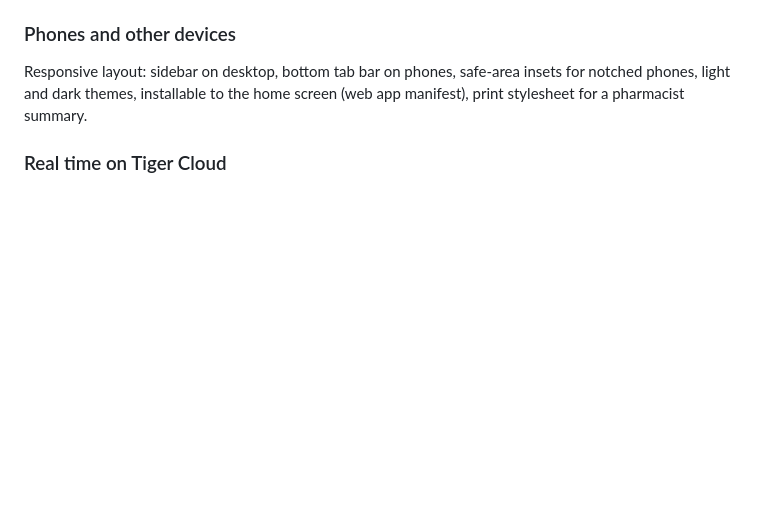
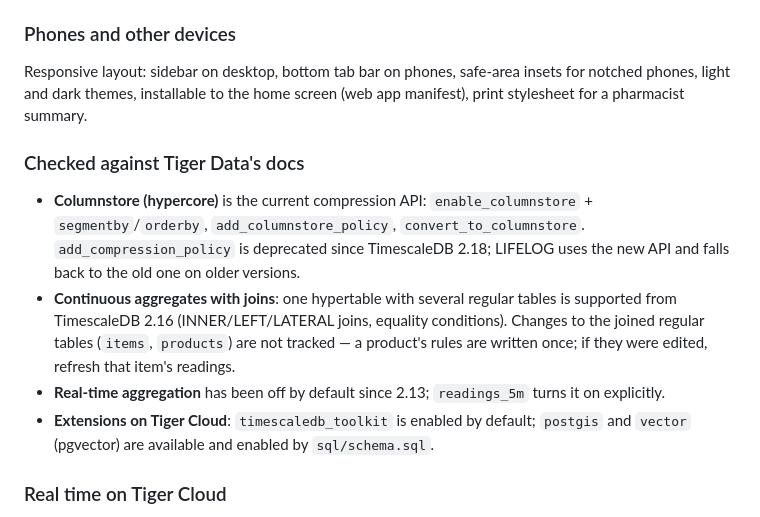
Before and after one commit to Manognya86/HackDearborn5, a Markdown page: README.md, the part around one of its changes. GitHub-like rendering; blank space fills up the shorter version.

```diff
--- a/README.md
+++ b/README.md
@@ -79,6 +112,17 @@ Open http://localhost:8000.
 ### Phones and other devices
 Responsive layout: sidebar on desktop, bottom tab bar on phones, safe-area insets for notched phones, light and dark
 themes, installable to the home screen (web app manifest), print stylesheet for a pharmacist summary.
+
+### Checked against Tiger Data's docs
+- **Columnstore (hypercore)** is the current compression API: `enable_columnstore` + `segmentby`/`orderby`,
+  `add_columnstore_policy`, `convert_to_columnstore`. `add_compression_policy` is deprecated since TimescaleDB 2.18;
+  LIFELOG uses the new API and falls back to the old one on older versions.
+- **Continuous aggregates with joins**: one hypertable with several regular tables is supported from TimescaleDB 2.16
+  (INNER/LEFT/LATERAL joins, equality conditions). Changes to the joined regular tables (`items`, `products`) are not
+  tracked — a product's rules are written once; if they were edited, refresh that item's readings.
+- **Real-time aggregation** has been off by default since 2.13; `readings_5m` turns it on explicitly.
+- **Extensions on Tiger Cloud**: `timescaledb_toolkit` is enabled by default; `postgis` and `vector` (pgvector) are
+  available and enabled by `sql/schema.sql`.
 
 ### Real time on Tiger Cloud
 `LISTEN/NOTIFY` needs a direct (not transaction-pooled) connection: use the default `tiger db uri`, not `--pooled`.
```
Also changed, not shown: other parts of README.md (+34 -1 lines).
